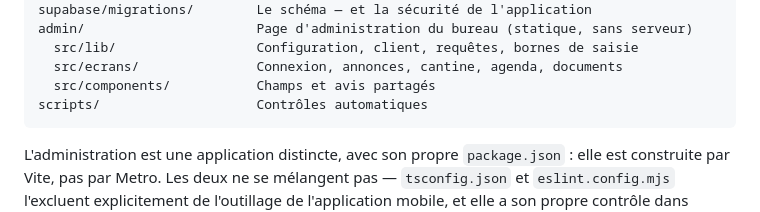
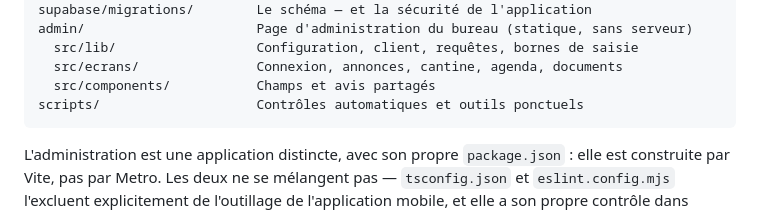
Before and after one commit to Msoumaya2019/parents-simple, a Markdown page: README.md, the part around the change. GitHub-like rendering.

Commit message:
Decrit le dossier scripts tel qu'il est
Il porte aussi des outils ponctuels : configurer-signature-android.py, et desormais appliquer-migration.mjs. La ligne annoncait « Contrôles automatiques ».

````diff
--- a/README.md
+++ b/README.md
@@ -408,7 +408,7 @@ admin/                      Page d'administration du bureau (statique, sans serv
   src/lib/                  Configuration, client, requêtes, bornes de saisie
   src/ecrans/               Connexion, annonces, cantine, agenda, documents
   src/components/           Champs et avis partagés
-scripts/                    Contrôles automatiques
+scripts/                    Contrôles automatiques et outils ponctuels
 ```
 
 L'administration est une application distincte, avec son propre
````
